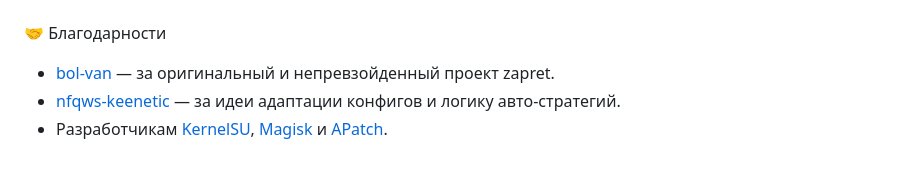
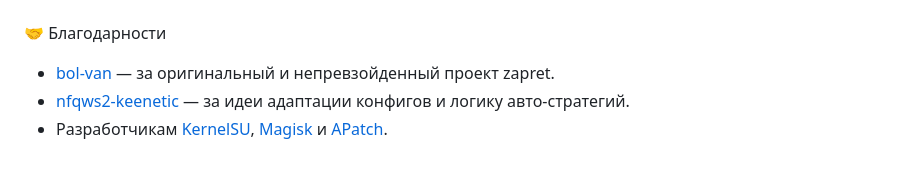
Before and after one commit to Dea1hwa1cher/nfqws2-android, a Markdown page: README.md, the part around the change. GitHub-like rendering.

```diff
--- a/README.md
+++ b/README.md
@@ -37,5 +37,5 @@
 🤝 Благодарности
 
 * [bol-van](https://github.com/bol-van) — за оригинальный и непревзойденный проект zapret.
-* [nfqws-keenetic](https://github.com/nfqws/nfqws-keenetic) — за идеи адаптации конфигов и логику авто-стратегий.
+* [nfqws2-keenetic](https://github.com/nfqws/nfqws2-keenetic) — за идеи адаптации конфигов и логику авто-стратегий.
 * Разработчикам [KernelSU](https://github.com/tiann/kernelSU), [Magisk](https://github.com/topjohnwu/magisk) и [APatch](https://github.com/bmax121/APatch).
```
